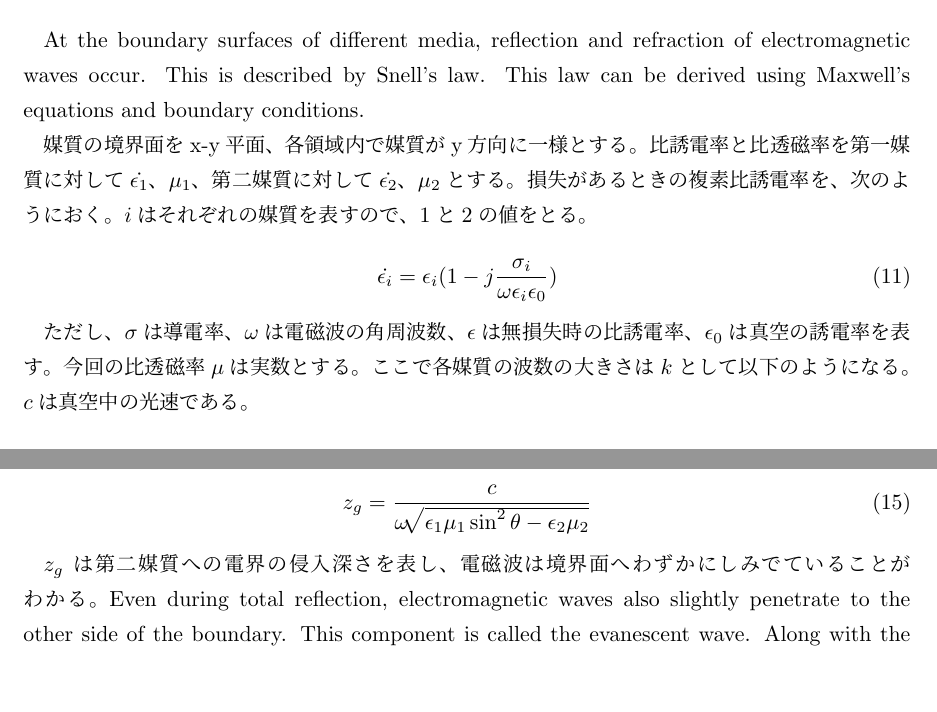
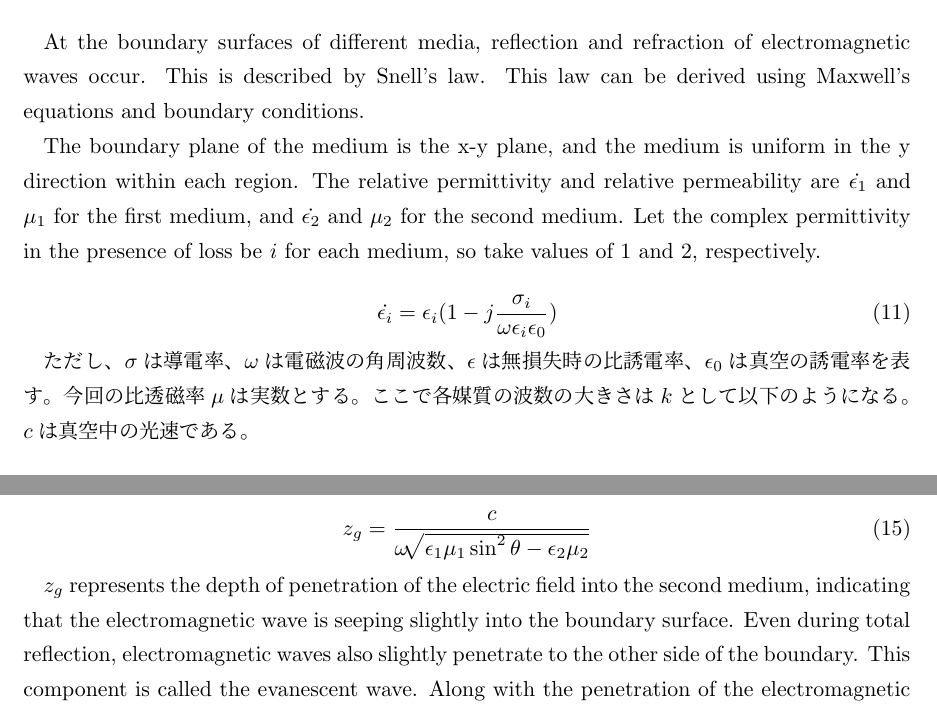
Before and after one commit to greenteabiscuit/lab-papers, a LaTeX thesis (english-ver/english-thesis.tex): two parts of pages 2 and 3 of 5, joined at a grey line, cut so that both start at the same text, the shorter picture padded with empty space. Compiled offline with pLaTeX and dvipdfmx.

Commit message:
almost edited to english

```diff
--- a/english-ver/english-thesis.tex
+++ b/english-ver/english-thesis.tex
@@ -104,11 +106,14 @@ At the boundary surfaces of different media, reflection and refraction of electr
 This is described by Snell's law.
 This law can be derived using Maxwell's equations and boundary conditions.
 
-媒質の境界面をx-y平面、各領域内で媒質がy方向に一様とする。
-比誘電率と比透磁率を第一媒質に対して$\dot{\epsilon_1}$、$\mu_1$、
-第二媒質に対して$\dot{\epsilon_2}$、$\mu_2$とする。
-損失があるときの複素比誘電率を、次のようにおく。
-$i$はそれぞれの媒質を表すので、1と2の値をとる。
+The boundary plane of the medium is the x-y plane,
+and the medium is uniform in the y direction within each region.
+The relative permittivity and relative permeability are
+$\dot{\epsilon_1}$ and $\mu_1$ for the first medium, and
+$\dot{\epsilon_2}$ and $\mu_2$ for the second medium.
+Let the complex permittivity in the presence of loss be
+$i$ for each medium, so take values of 1 and 2, respectively.
+
 
 \begin{equation}
   \dot{\epsilon_i} = \epsilon_i(1 - j\frac{\sigma_i}{\omega\epsilon_i\epsilon_0})
@@ -157,7 +162,8 @@ can be written as follows.
   z_g = \frac{c}{\omega\sqrt[]{\epsilon_1\mu_1\sin^{2}\theta - \epsilon_2\mu_2}}
 \end{equation}
 
-$z_g$ は第二媒質への電界の侵入深さを表し、電磁波は境界面へわずかにしみでていることがわかる。
+$z_g$ represents the depth of penetration of the electric field into the second medium,
+indicating that the electromagnetic wave is seeping slightly into the boundary surface.
 Even during total reflection,
 electromagnetic waves also slightly penetrate to the other side of the boundary.
 This component is called the evanescent wave.
```
Also changed, not shown: english-ver/english-thesis.tex (8 more changed lines).
